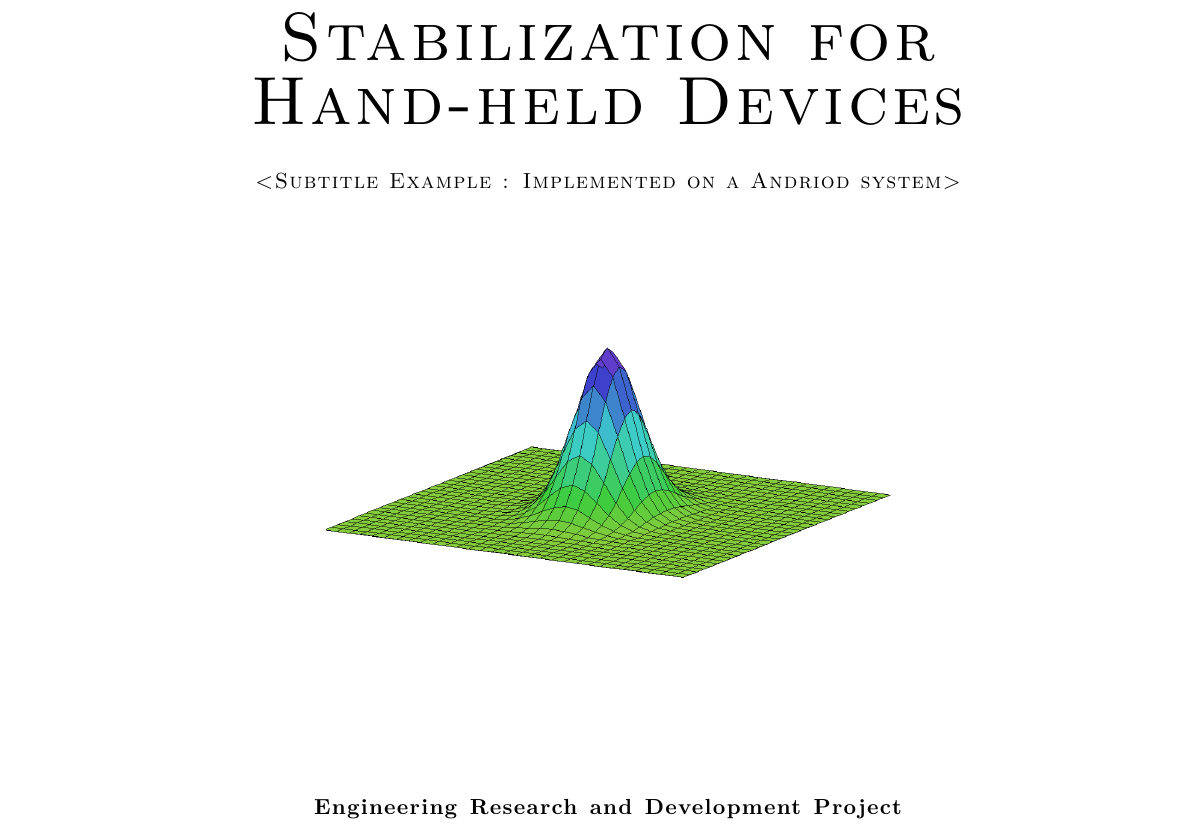
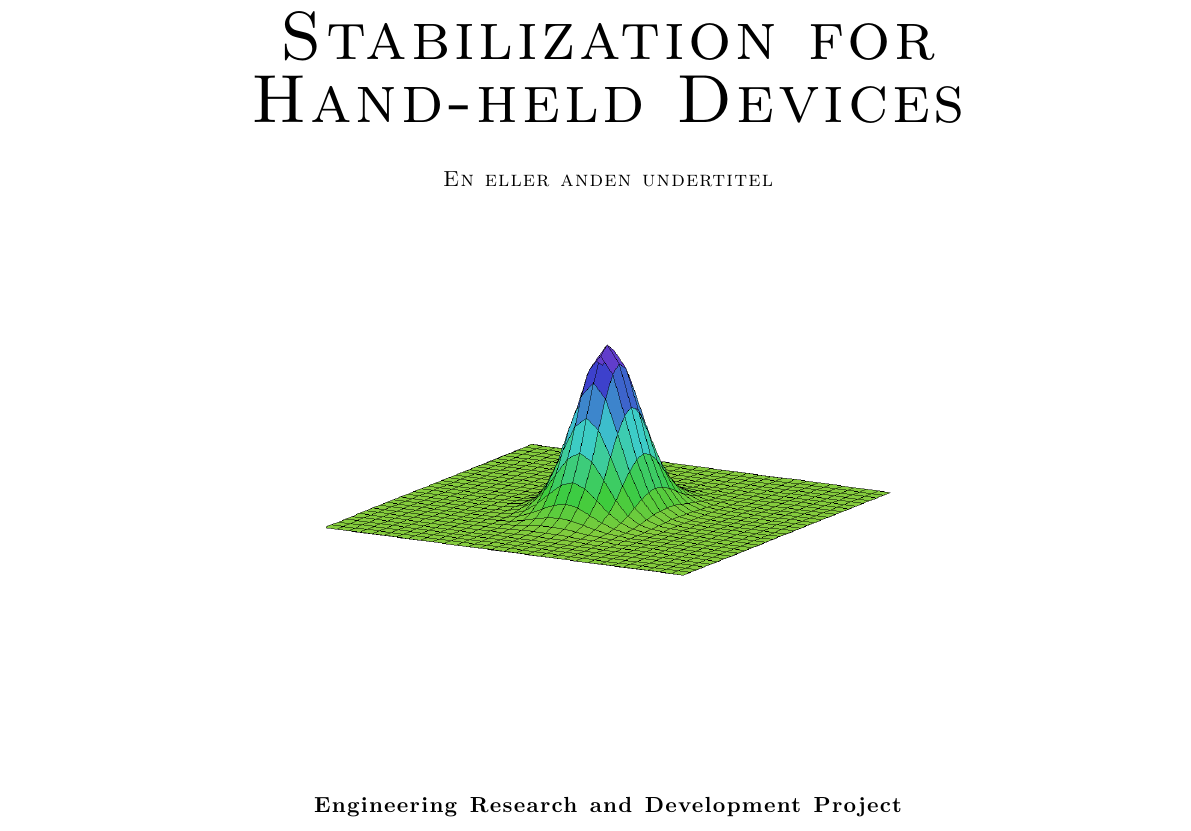
Before and after one commit to bjornnorgaard/latex-template, a LaTeX thesis (ase-technical-report/master.tex, which reads ase-technical-report/utils/frontpage.tex): part of page 1 of 13, cut so that both start at the same text. Compiled offline with pdfLaTeX.

Commit message:
Minor change

```diff
--- a/ase-technical-report/utils/frontpage.tex
+++ b/ase-technical-report/utils/frontpage.tex
@@ -34,7 +34,7 @@
     { \setlength{\baselineskip}{32pt}
       {\SuperHuge \stext{Fast Video Stabilization for Hand-held Devices}
       }\par
-      \stext{<Subtitle Example : Implemented on a Andriod system>}
+      \stext{En eller anden undertitel}
       \par\vspace*{4\onelineskip}
       \par
       \includegraphics[width=10cm]{frontpage}
```
